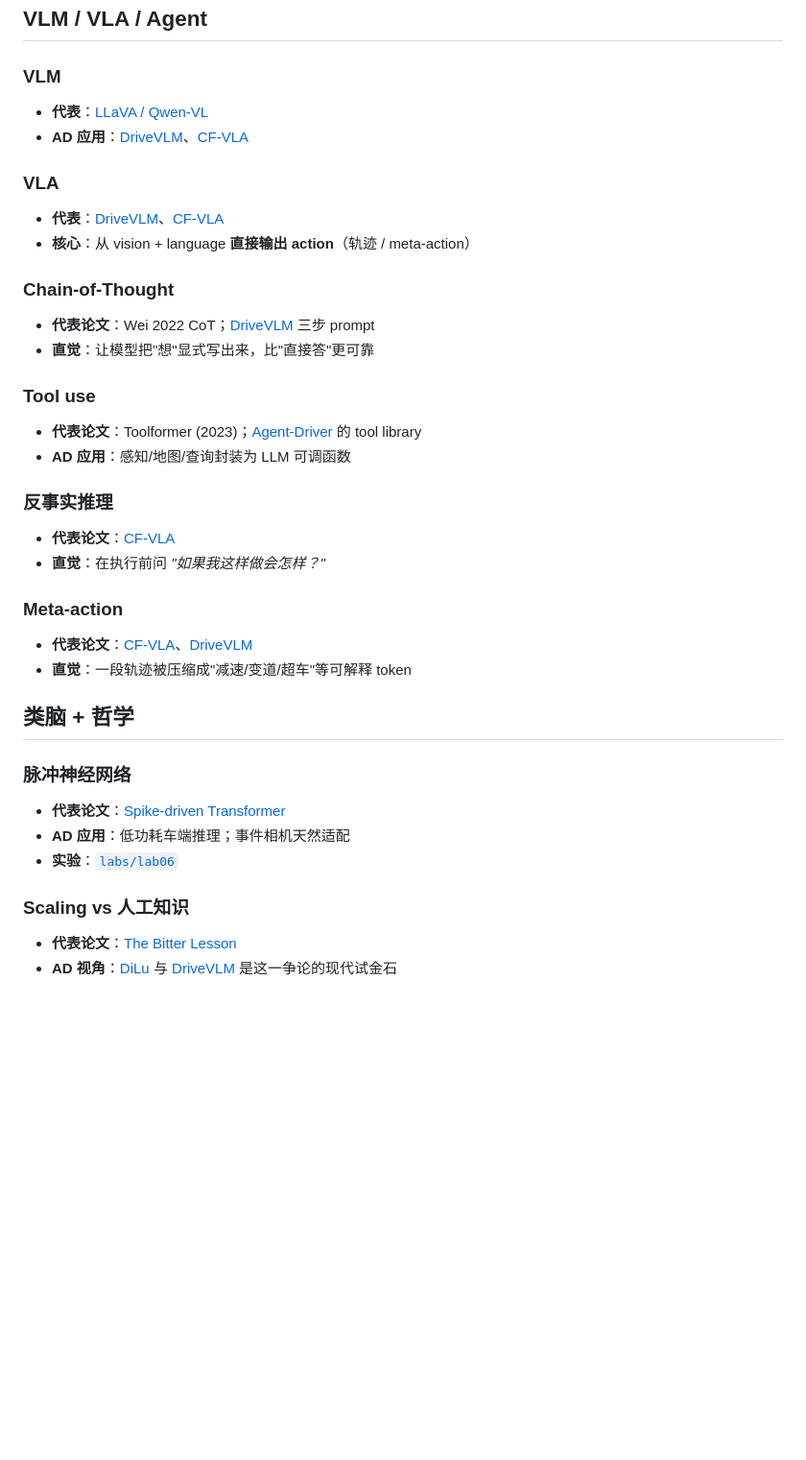
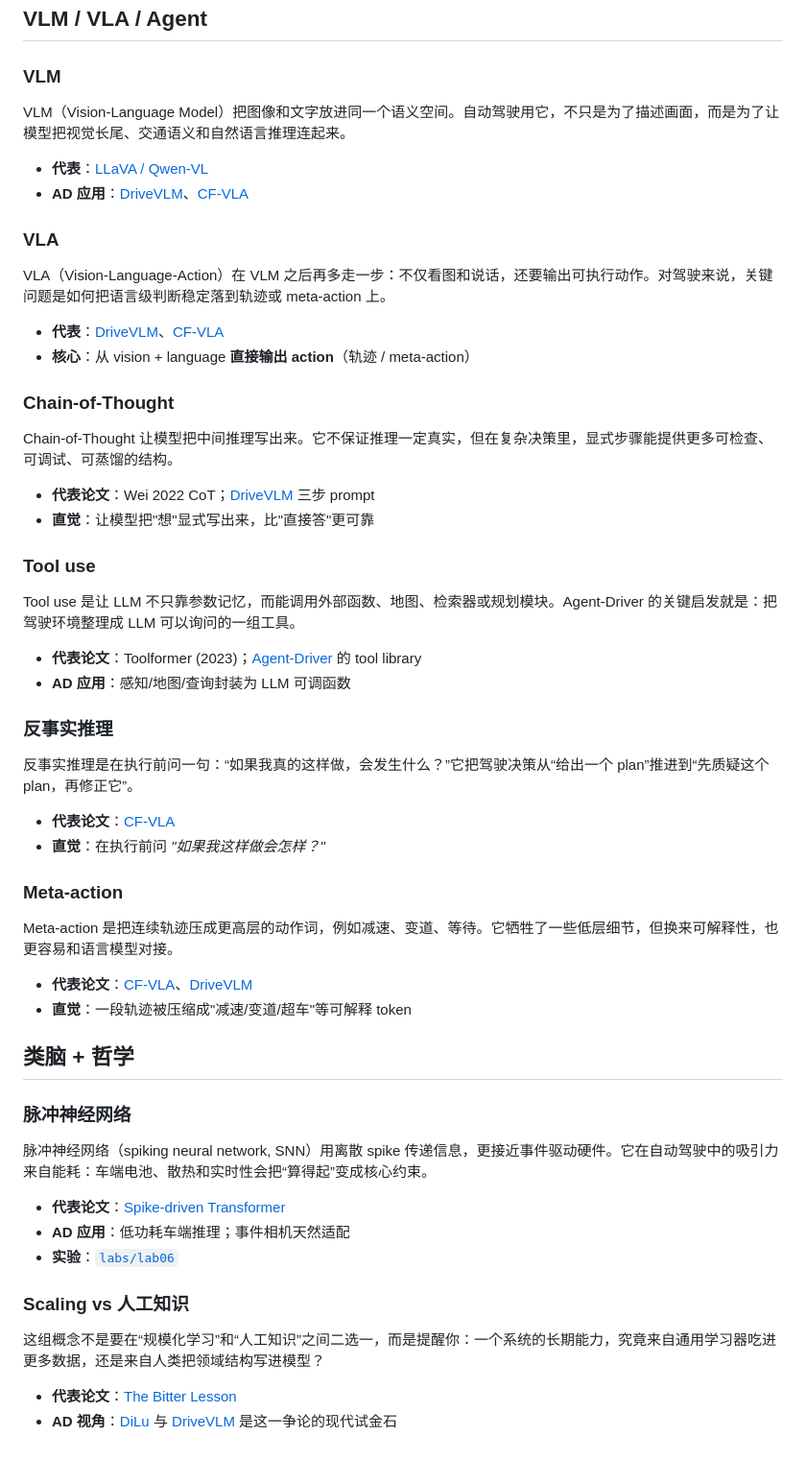
Before and after one commit to ChatGPU/Autonomous-Driving-Learning-Atlas, a Markdown page: concepts.md, the part around one of its changes. Shown at 96% size. Drawn GitHub-style; blank space fills up the shorter version.

```diff
--- a/concepts.md
+++ b/concepts.md
@@ -95,36 +129,52 @@ $$\mathrm{Attn}(Q,K,V) = \mathrm{softmax}\!\big(QK^\top/\sqrt{d_k}\big)V$$
 ## VLM / VLA / Agent
 
 ### VLM
+VLM（Vision-Language Model）把图像和文字放进同一个语义空间。自动驾驶用它，不只是为了描述画面，而是为了让模型把视觉长尾、交通语义和自然语言推理连起来。
+
 - **代表**：[LLaVA / Qwen-VL](docs/data/cards/paper_llava.md)
 - **AD 应用**：[DriveVLM](docs/data/cards/paper_2402.12289_drivevlm.md)、[CF-VLA](docs/data/cards/paper_2512.24426_cfvla.md)
 
 ### VLA
+VLA（Vision-Language-Action）在 VLM 之后再多走一步：不仅看图和说话，还要输出可执行动作。对驾驶来说，关键问题是如何把语言级判断稳定落到轨迹或 meta-action 上。
+
 - **代表**：[DriveVLM](docs/data/cards/paper_2402.12289_drivevlm.md)、[CF-VLA](docs/data/cards/paper_2512.24426_cfvla.md)
 - **核心**：从 vision + language **直接输出 action**（轨迹 / meta-action）
 
 ### Chain-of-Thought
+Chain-of-Thought 让模型把中间推理写出来。它不保证推理一定真实，但在复杂决策里，显式步骤能提供更多可检查、可调试、可蒸馏的结构。
+
 - **代表论文**：Wei 2022 CoT；[DriveVLM](docs/data/cards/paper_2402.12289_drivevlm.md) 三步 prompt
 - **直觉**：让模型把"想"显式写出来，比"直接答"更可靠
 
 ### Tool use
+Tool use 是让 LLM 不只靠参数记忆，而能调用外部函数、地图、检索器或规划模块。Agent-Driver 的关键启发就是：把驾驶环境整理成 LLM 可以询问的一组工具。
+
 - **代表论文**：Toolformer (2023)；[Agent-Driver](docs/data/cards/paper_2311.10813_agent_driver.md) 的 tool library
 - **AD 应用**：感知/地图/查询封装为 LLM 可调函数
 
 ### 反事实推理
+反事实推理是在执行前问一句：“如果我真的这样做，会发生什么？”它把驾驶决策从“给出一个 plan”推进到“先质疑这个 plan，再修正它”。
+
 - **代表论文**：[CF-VLA](docs/data/cards/paper_2512.24426_cfvla.md)
 - **直觉**：在执行前问 *"如果我这样做会怎样？"*
 
 ### Meta-action
+Meta-action 是把连续轨迹压成更高层的动作词，例如减速、变道、等待。它牺牲了一些低层细节，但换来可解释性，也更容易和语言模型对接。
+
 - **代表论文**：[CF-VLA](docs/data/cards/paper_2512.24426_cfvla.md)、[DriveVLM](docs/data/cards/paper_2402.12289_drivevlm.md)
 - **直觉**：一段轨迹被压缩成"减速/变道/超车"等可解释 token
 
 ## 类脑 + 哲学
 
 ### 脉冲神经网络
+脉冲神经网络（spiking neural network, SNN）用离散 spike 传递信息，更接近事件驱动硬件。它在自动驾驶中的吸引力来自能耗：车端电池、散热和实时性会把“算得起”变成核心约束。
+
 - **代表论文**：[Spike-driven Transformer](docs/data/cards/paper_2307.01694_spike_driven_transformer.md)
 - **AD 应用**：低功耗车端推理；事件相机天然适配
 - **实验**：[`labs/lab06`](labs/lab06_spike_driven_attention_mnist.ipynb)
 
 ### Scaling vs 人工知识
+这组概念不是要在“规模化学习”和“人工知识”之间二选一，而是提醒你：一个系统的长期能力，究竟来自通用学习器吃进更多数据，还是来自人类把领域结构写进模型？
+
 - **代表论文**：[The Bitter Lesson](docs/data/cards/essay_bitter_lesson.md)
 - **AD 视角**：[DiLu](docs/data/cards/paper_2309.16292_dilu.md) 与 [DriveVLM](docs/data/cards/paper_2402.12289_drivevlm.md) 是这一争论的现代试金石
```
Also changed, not shown: other parts of concepts.md (+34 -0 lines).
